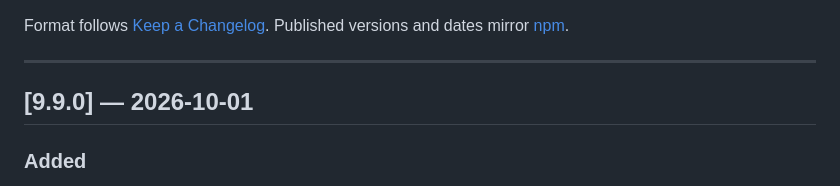
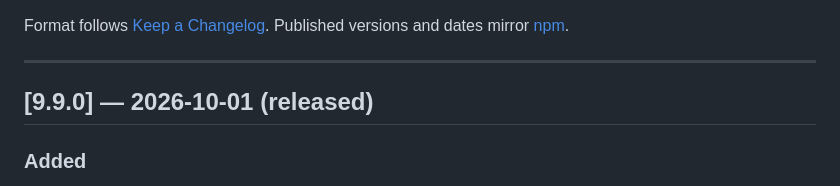
Before and after one commit to codersdfs/search-cli, a Markdown page: CHANGELOG.md, the part around the change. Drawn GitHub-style.

Commit message:
docs(changelog): mark 9.9.0 as released
Applies the (released) marker at tag time per the release convention;
the date mirrors npm.

```diff
--- a/CHANGELOG.md
+++ b/CHANGELOG.md
@@ -6,7 +6,7 @@ Format follows [Keep a Changelog](https://keepachangelog.com/en/1.0.0/). Publish
 
 ---
 
-## [9.9.0] — 2026-10-01
+## [9.9.0] — 2026-10-01 (released)
 
 ### Added
 
```
